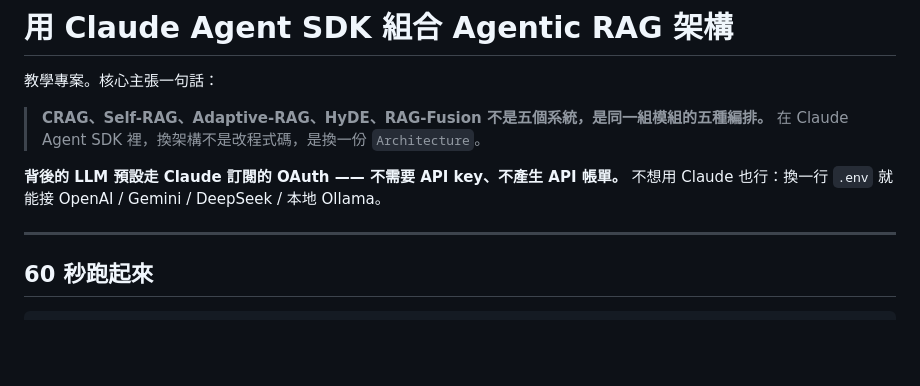
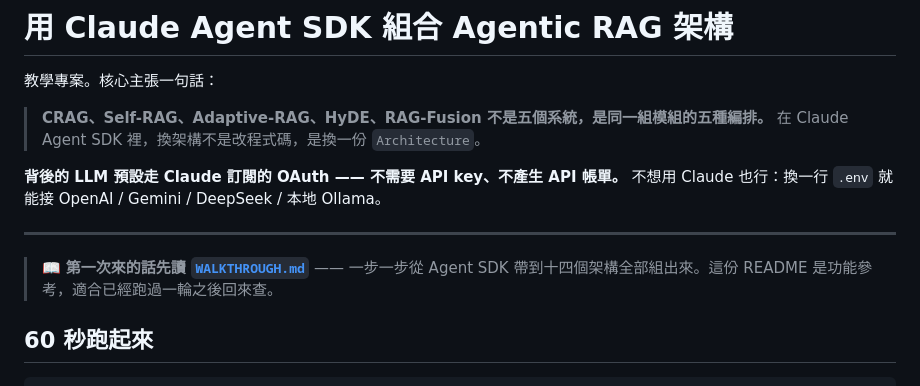
Before and after one commit to kevin801221/agenticRAG-ClaudeAgentSDK, a Markdown page: README.md, the part around the change. GitHub-like rendering; blank space fills up the shorter version.

```diff
--- a/README.md
+++ b/README.md
@@ -9,6 +9,9 @@
 不想用 Claude 也行：換一行 `.env` 就能接 OpenAI / Gemini / DeepSeek / 本地 Ollama。
 
 ---
+
+> 📖 **第一次來的話先讀 [`WALKTHROUGH.md`](WALKTHROUGH.md)** —— 一步一步從 Agent SDK
+> 帶到十四個架構全部組出來。這份 README 是功能參考，適合已經跑過一輪之後回來查。
 
 ## 60 秒跑起來
 
```
Also changed, not shown: WALKTHROUGH.md (added, +511 -0 lines).
